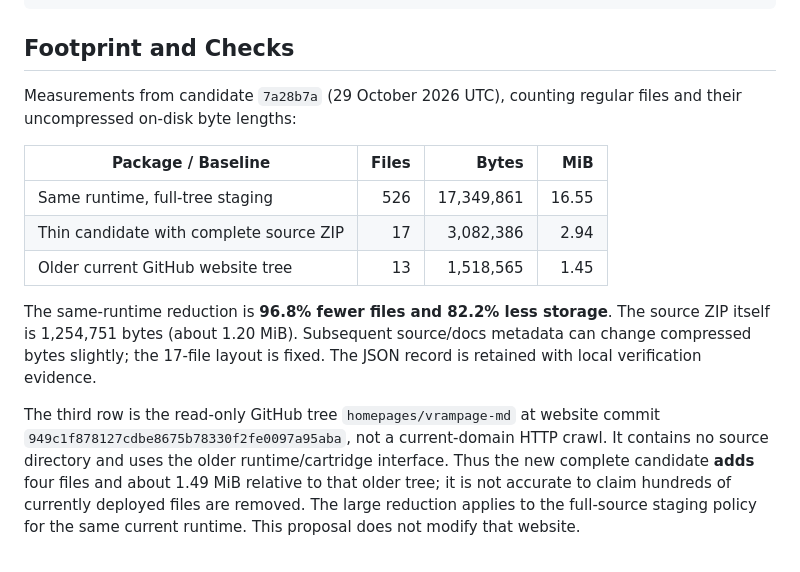
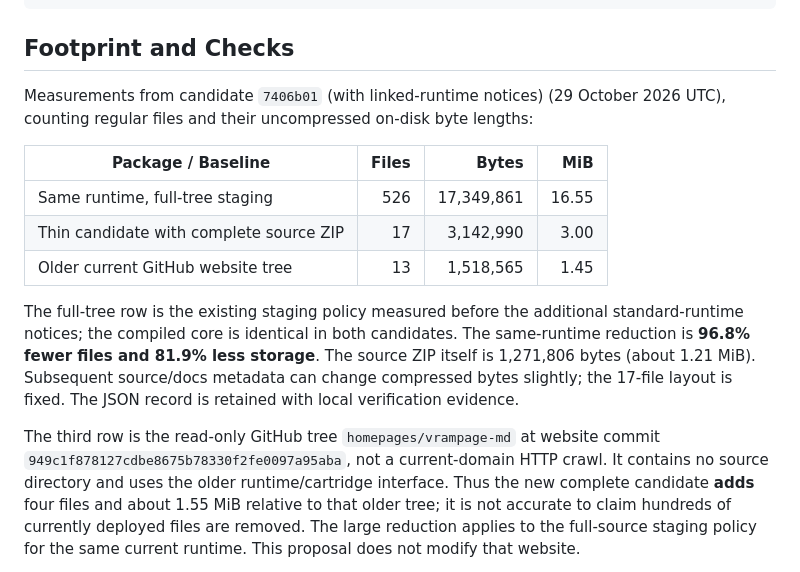
Before and after one commit to NixMcRetro/VRAMpage-MD, a Markdown page: docs/LIGHTWEIGHT-DEPLOYMENT-v0.5.1.md, the part around the change. Rendered like a GitHub page.

Commit message:
Refresh footprint after retaining linked-runtime notices

```diff
--- a/docs/LIGHTWEIGHT-DEPLOYMENT-v0.5.1.md
+++ b/docs/LIGHTWEIGHT-DEPLOYMENT-v0.5.1.md
@@ -76,24 +76,26 @@ https://github.com/NixMcRetro/VRAMpage-MD/releases/download/v0.5.1/VRAMpage-MD-v
 
 ## Footprint and Checks
 
-Measurements from candidate `7a28b7a` (29 October 2026 UTC), counting regular
+Measurements from candidate `7406b01` (with linked-runtime notices) (29 October 2026 UTC), counting regular
 files and their uncompressed on-disk byte lengths:
 
 | Package / Baseline | Files | Bytes | MiB |
 | --- | ---: | ---: | ---: |
 | Same runtime, full-tree staging | 526 | 17,349,861 | 16.55 |
-| Thin candidate with complete source ZIP | 17 | 3,082,386 | 2.94 |
+| Thin candidate with complete source ZIP | 17 | 3,142,990 | 3.00 |
 | Older current GitHub website tree | 13 | 1,518,565 | 1.45 |
 
-The same-runtime reduction is **96.8% fewer files and 82.2% less storage**.
-The source ZIP itself is 1,254,751 bytes (about 1.20 MiB). Subsequent source/docs
+The full-tree row is the existing staging policy measured before the additional
+standard-runtime notices; the compiled core is identical in both candidates.
+The same-runtime reduction is **96.8% fewer files and 81.9% less storage**.
+The source ZIP itself is 1,271,806 bytes (about 1.21 MiB). Subsequent source/docs
 metadata can change compressed bytes slightly; the 17-file layout is fixed.
 The JSON record is retained with local verification evidence.
 
 The third row is the read-only GitHub tree `homepages/vrampage-md` at website
 commit `949c1f878127cdbe8675b78330f2fe0097a95aba`, not a current-domain HTTP crawl.
 It contains no source directory and uses the older runtime/cartridge interface.
-Thus the new complete candidate **adds** four files and about 1.49 MiB relative
+Thus the new complete candidate **adds** four files and about 1.55 MiB relative
 to that older tree; it is not accurate to claim hundreds of currently deployed
 files are removed. The large reduction applies to the full-source staging
 policy for the same current runtime. This proposal does not modify that website.
```
Also changed, not shown: docs/DEVELOPMENT-STATUS.md (+2 -2 lines), docs/WORK-QUEUE.md (+2 -2 lines).
